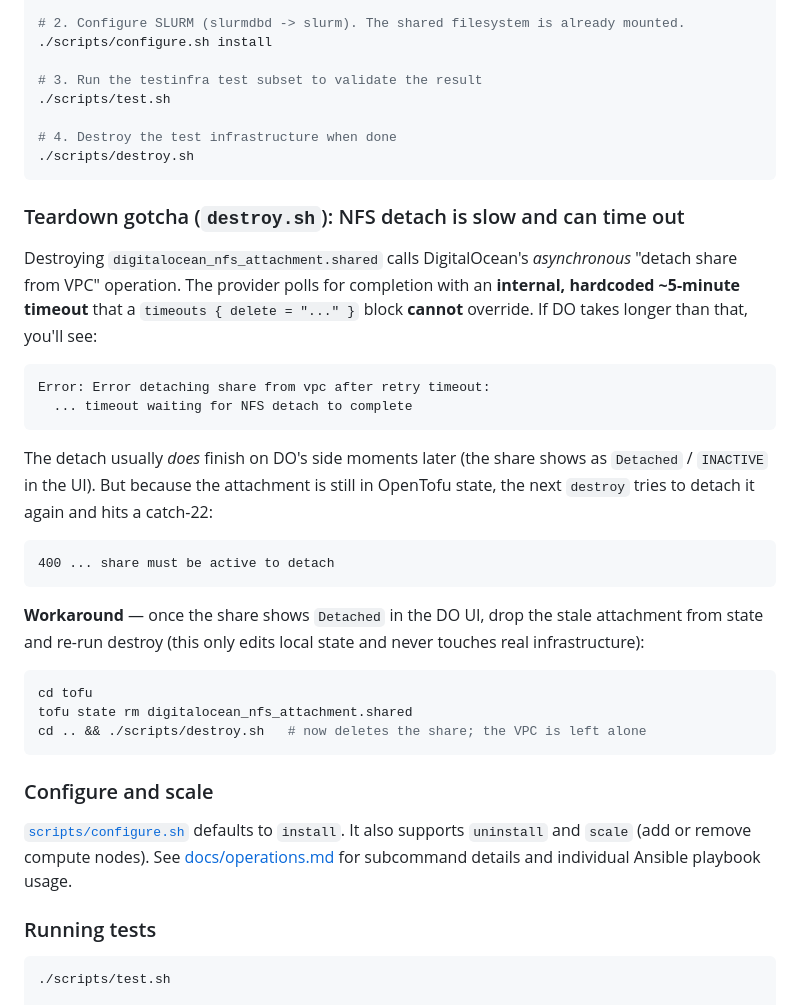
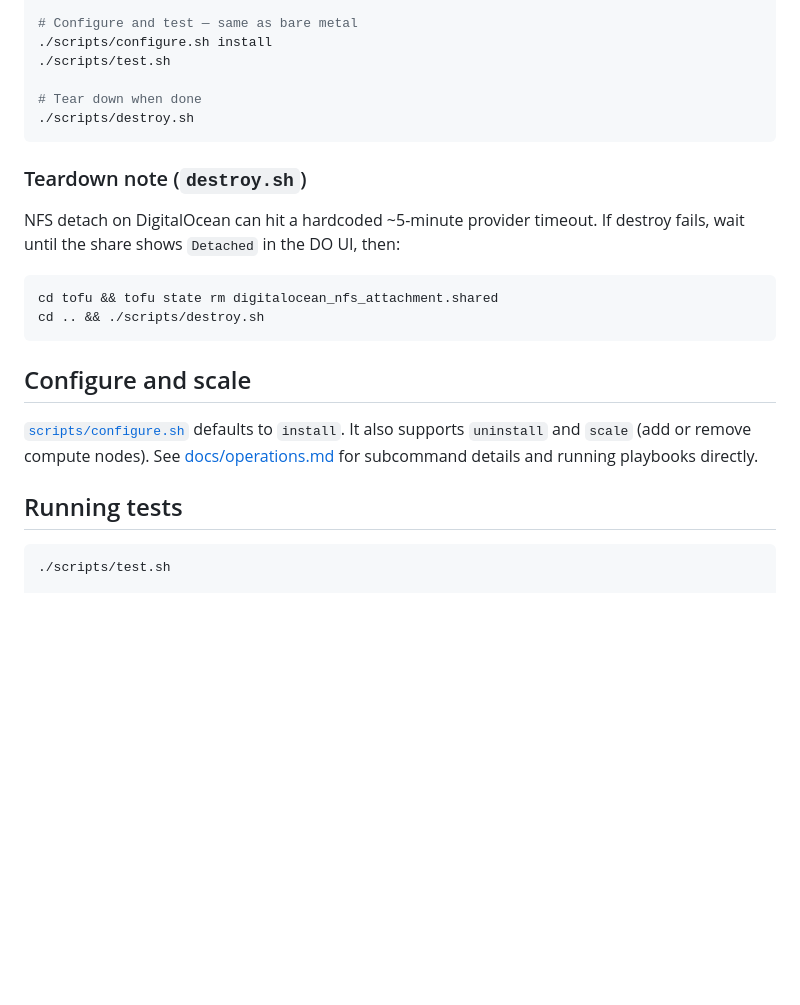
Before and after one commit to andygma567/my-infra-projects, a Markdown page: README.md, the part around one of its changes. GitHub-like rendering; blank space fills up the shorter version.

````diff
--- a/README.md
+++ b/README.md
@@ -52,54 +101,31 @@ The network is referenced, not created — see [docs/networking.md](docs/network
 ./scripts/up.sh
 
-# 2. Configure SLURM (slurmdbd -> slurm). The shared filesystem is already mounted.
+# Configure and test — same as bare metal
 ./scripts/configure.sh install
-
-# 3. Run the testinfra test subset to validate the result
 ./scripts/test.sh
 
-# 4. Destroy the test infrastructure when done
+# Tear down when done
 ./scripts/destroy.sh
 ```
 
-### Teardown gotcha (`destroy.sh`): NFS detach is slow and can time out
+### Teardown note (`destroy.sh`)
 
-Destroying `digitalocean_nfs_attachment.shared` calls DigitalOcean's
-*asynchronous* "detach share from VPC" operation. The provider polls for
-completion with an **internal, hardcoded ~5-minute timeout** that a
-`timeouts { delete = "..." }` block **cannot** override. If DO takes longer than
-that, you'll see:
+NFS detach on DigitalOcean can hit a hardcoded ~5-minute provider timeout. If
+destroy fails, wait until the share shows `Detached` in the DO UI, then:
 
-```
-Error: Error detaching share from vpc after retry timeout:
-  ... timeout waiting for NFS detach to complete
+```bash
+cd tofu && tofu state rm digitalocean_nfs_attachment.shared
+cd .. && ./scripts/destroy.sh
 ```
 
-The detach usually *does* finish on DO's side moments later (the share shows as
-`Detached` / `INACTIVE` in the UI). But because the attachment is still in
-OpenTofu state, the next `destroy` tries to detach it again and hits a catch-22:
-
-```
-400 ... share must be active to detach
-```
-
-**Workaround** — once the share shows `Detached` in the DO UI, drop the stale
-attachment from state and re-run destroy (this only edits local state and never
-touches real infrastructure):
-
-```bash
-cd tofu
-tofu state rm digitalocean_nfs_attachment.shared
-cd .. && ./scripts/destroy.sh   # now deletes the share; the VPC is left alone
-```
-
-### Configure and scale
+## Configure and scale
 
 [`scripts/configure.sh`](scripts/configure.sh) defaults to `install`. It also
 supports `uninstall` and `scale` (add or remove compute nodes). See
-[docs/operations.md](docs/operations.md) for subcommand details and individual
-Ansible playbook usage.
+[docs/operations.md](docs/operations.md) for subcommand details and running
+playbooks directly.
 
-### Running tests
+## Running tests
 
 ```bash
 ./scripts/test.sh
````
Also changed, not shown: other parts of README.md (+85 -36 lines).
